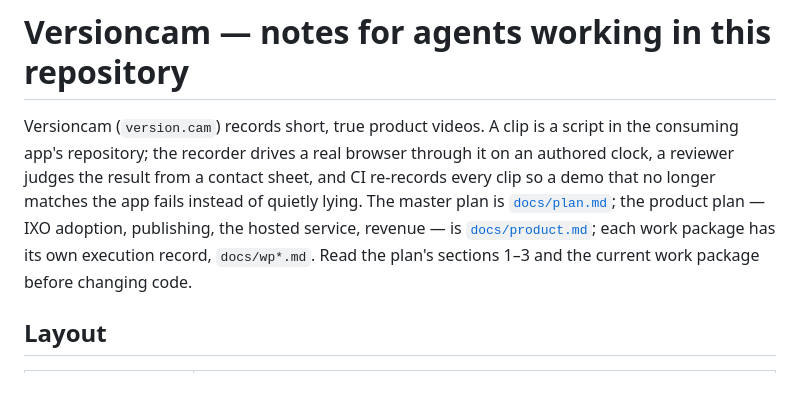
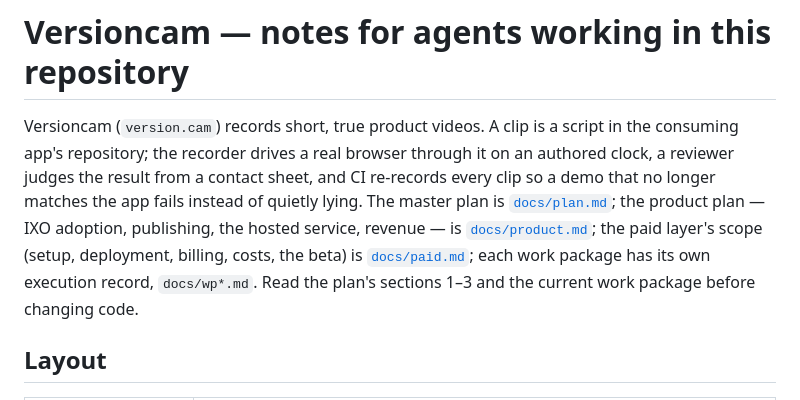
Before and after one commit to versioncam/versioncam, a Markdown page: CLAUDE.md, the part around the change. Rendered like a GitHub page.

Commit message:
docs: scope the paid product, from setup to the first invoice
docs/paid.md scopes the living layer end to end, with prices checked on
2026-09-29: the first sellable version and its plans (Free, Pro at $39 per
project per month, Team and Enterprise later), the customer's path from
install to a living URL with an OIDC publish that needs no secret on
GitHub, the components on Cloudflare (Workers, D1, R2 in the EU, Queues, a
Containers render service from one pinned image) and how they deploy,
billing through a merchant of record with the fee comparison that picks
Paddle, unit costs from today's measured render times and the bill at
three scales, the rules that keep costs bounded, a four-week private beta
and a thirty-day public beta with a founding price, honest revenue
scenarios, the order of work for WP9 to WP11, and Peter's checkpoints.

product.md, plan.md and CLAUDE.md point at it where phases C to E and
WP10 are described.

Co-Authored-By: Claude Fable 5.1 <noreply@anthropic.com>

```diff
--- a/CLAUDE.md
+++ b/CLAUDE.md
@@ -6,8 +6,9 @@ through it on an authored clock, a reviewer judges the result from a contact
 sheet, and CI re-records every clip so a demo that no longer matches the app
 fails instead of quietly lying. The master plan is [`docs/plan.md`](docs/plan.md);
 the product plan — IXO adoption, publishing, the hosted service, revenue — is
-[`docs/product.md`](docs/product.md); each work package has its own execution
-record, `docs/wp*.md`. Read the plan's sections 1–3 and the current work
+[`docs/product.md`](docs/product.md); the paid layer's scope (setup, deployment,
+billing, costs, the beta) is [`docs/paid.md`](docs/paid.md); each work package
+has its own execution record, `docs/wp*.md`. Read the plan's sections 1–3 and the current work
 package before changing code.
 
 ## Layout
```
